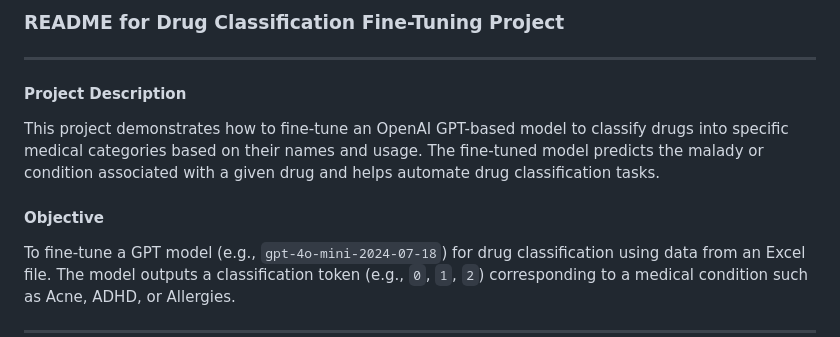
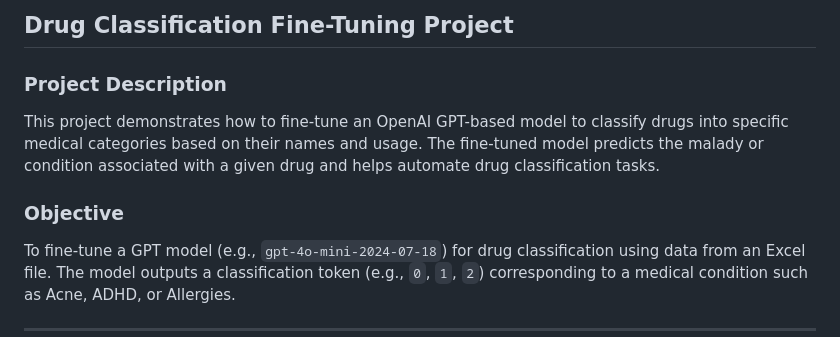
Before and after one commit to bigfishhhhhzoey/GenerativeAI, a Markdown page: Fine-tuning/README.md, the part around the change. Rendered like a GitHub page.

```diff
--- a/Fine-tuning/README.md
+++ b/Fine-tuning/README.md
@@ -1,12 +1,10 @@
-### **README for Drug Classification Fine-Tuning Project**
+## Drug Classification Fine-Tuning Project
 
----
-
-#### **Project Description**
+### **Project Description**
 
 This project demonstrates how to fine-tune an OpenAI GPT-based model to classify drugs into specific medical categories based on their names and usage. The fine-tuned model predicts the malady or condition associated with a given drug and helps automate drug classification tasks.
 
-#### **Objective**
+### **Objective**
 
 To fine-tune a GPT model (e.g., `gpt-4o-mini-2024-07-18`) for drug classification using data from an Excel file. The model outputs a classification token (e.g., `0`, `1`, `2`) corresponding to a medical condition such as Acne, ADHD, or Allergies.
 
```
